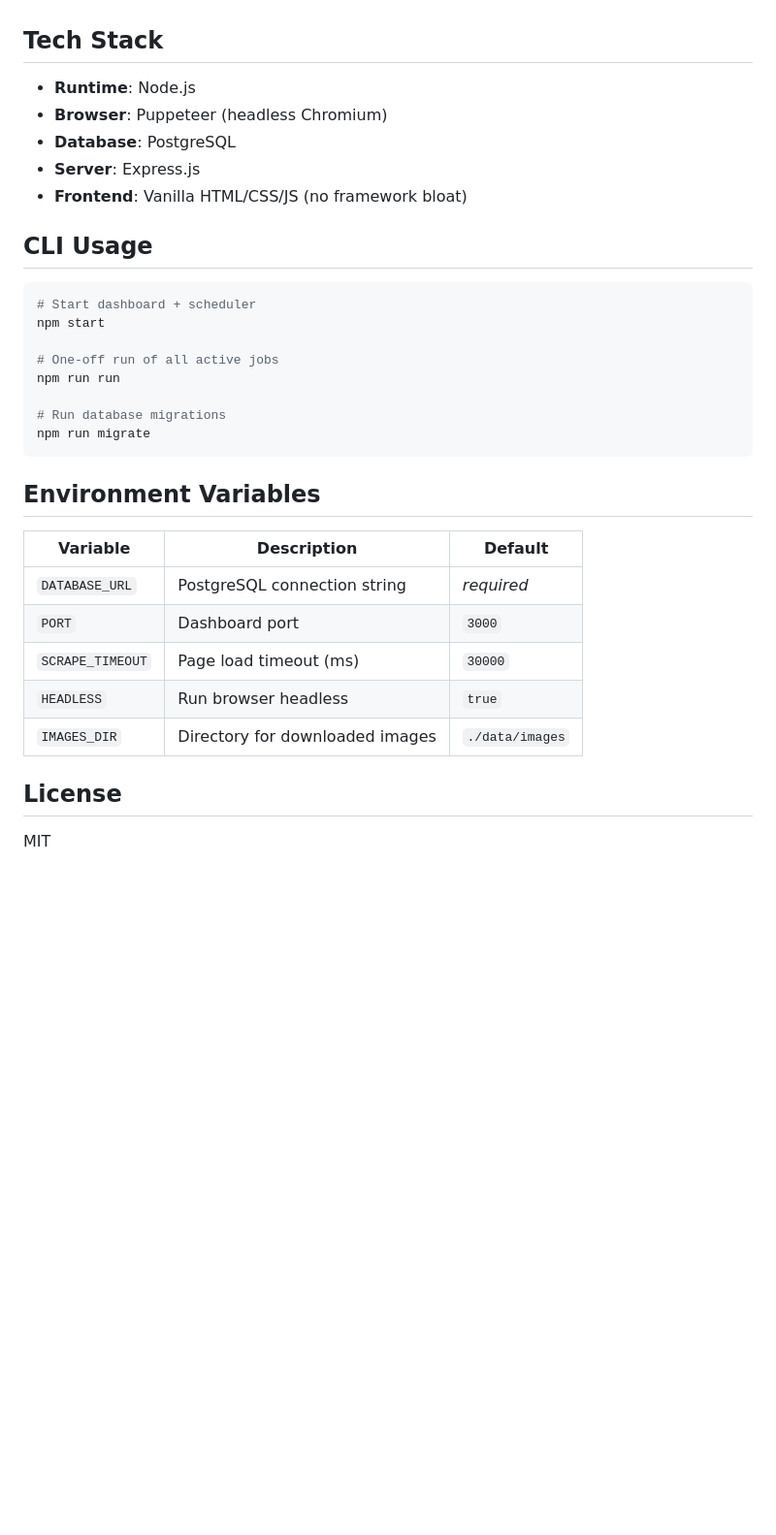
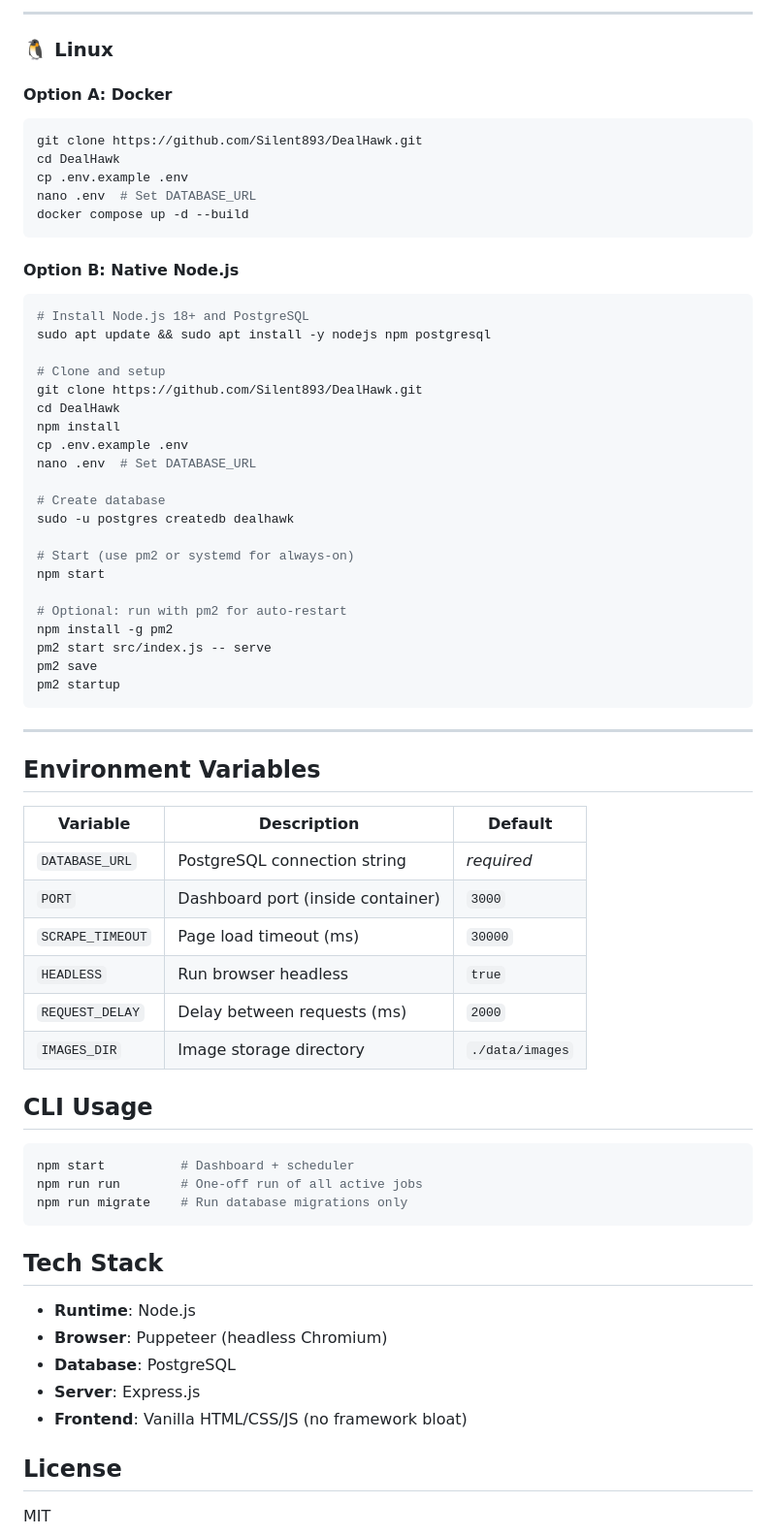
Before and after one commit to Silent893/DealHawk, a Markdown page: README.md, the part around one of its changes. Shown at 97% size. Rendered like a GitHub page; blank space fills up the shorter version.

````diff
--- a/README.md
+++ b/README.md
@@ -71,3 +154,63 @@ docker compose up -d --build
+---
+
+### 🐧 Linux
+
+#### Option A: Docker
+
+```bash
+git clone https://github.com/Silent893/DealHawk.git
+cd DealHawk
+cp .env.example .env
+nano .env  # Set DATABASE_URL
+docker compose up -d --build
+```
+
+#### Option B: Native Node.js
+
+```bash
+# Install Node.js 18+ and PostgreSQL
+sudo apt update && sudo apt install -y nodejs npm postgresql
+
+# Clone and setup
+git clone https://github.com/Silent893/DealHawk.git
+cd DealHawk
+npm install
+cp .env.example .env
+nano .env  # Set DATABASE_URL
+
+# Create database
+sudo -u postgres createdb dealhawk
+
+# Start (use pm2 or systemd for always-on)
+npm start
+
+# Optional: run with pm2 for auto-restart
+npm install -g pm2
+pm2 start src/index.js -- serve
+pm2 save
+pm2 startup
+```
+
+---
+
+## Environment Variables
+
+| Variable | Description | Default |
+|---|---|---|
+| `DATABASE_URL` | PostgreSQL connection string | *required* |
+| `PORT` | Dashboard port (inside container) | `3000` |
+| `SCRAPE_TIMEOUT` | Page load timeout (ms) | `30000` |
+| `HEADLESS` | Run browser headless | `true` |
+| `REQUEST_DELAY` | Delay between requests (ms) | `2000` |
+| `IMAGES_DIR` | Image storage directory | `./data/images` |
+
+## CLI Usage
+
+```bash
+npm start          # Dashboard + scheduler
+npm run run        # One-off run of all active jobs
+npm run migrate    # Run database migrations only
+```
 
 ## Tech Stack
 
@@ -77,29 +220,6 @@ docker compose up -d --build
 - **Server**: Express.js
 - **Frontend**: Vanilla HTML/CSS/JS (no framework bloat)
 
-## CLI Usage
-
-```bash
-# Start dashboard + scheduler
-npm start
-
-# One-off run of all active jobs
-npm run run
-
-# Run database migrations
-npm run migrate
-```
-
-## Environment Variables
-
-| Variable | Description | Default |
-|---|---|---|
-| `DATABASE_URL` | PostgreSQL connection string | *required* |
-| `PORT` | Dashboard port | `3000` |
-| `SCRAPE_TIMEOUT` | Page load timeout (ms) | `30000` |
-| `HEADLESS` | Run browser headless | `true` |
-| `IMAGES_DIR` | Directory for downloaded images | `./data/images` |
-
 ## License
 
 MIT
````
Also changed, not shown: other parts of README.md (+124 -41 lines).
